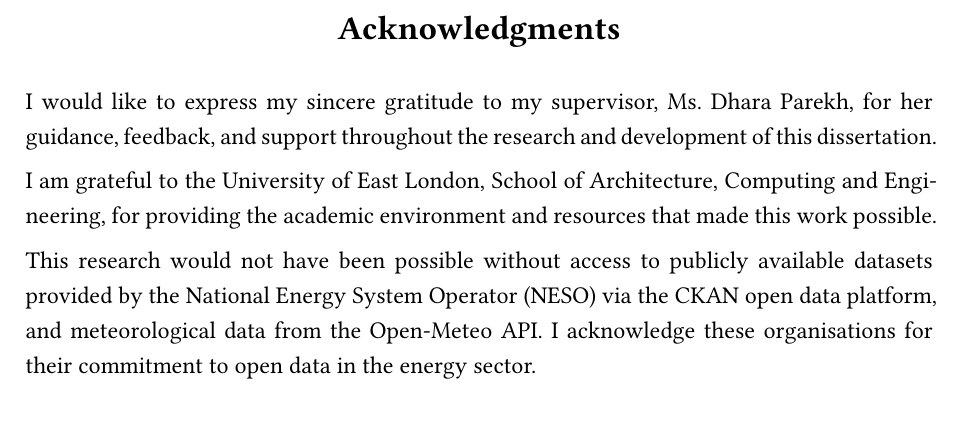
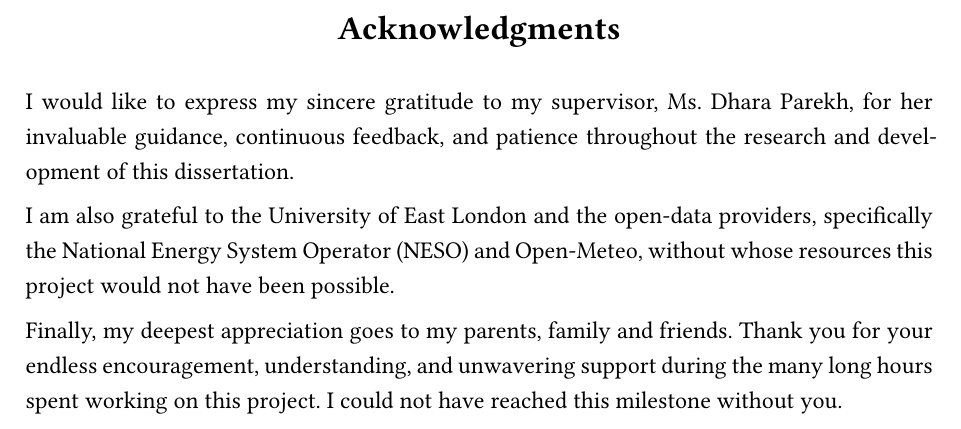
Before and after one commit to Fatema-Dr/UK-Grid-instability, a Typst document (report/main.typ): part of page 3 of 55, cut so that both start at the same text. Compiled offline with Typst 0.15; a missing font is replaced by an installed copy or a similar font.

Commit message:
changes in acknowledgments

```diff
--- a/report/main.typ
+++ b/report/main.typ
@@ -11,11 +11,11 @@
     Declining system inertia from inverter-based renewables fundamentally alters UK grid dynamics, compressing the window for corrective intervention to sub-second scales. This dissertation presents GridGuardian, a functional early-warning prototype for the probabilistic forecasting of grid instability. The system integrates high-resolution LightGBM quantile regression with physics-based heuristics, including the Swinging Door Algorithm (OpSDA) for wind ramp extraction, inertia proxies, and post-hoc isotonic recalibration. This hybrid architecture seeks to address the limitations of traditional 'black-box' machine learning in safety-critical environments. Evaluation was conducted using a strict 1-second telemetry dataset from the National Energy System Operator (NESO), focused on the catastrophic August 2019 blackout event. Empirical results demonstrate a highly lightweight and operationally promising engine, with the tree-based architecture achieving sub-second inference latency ($<0.20$s) and a 99.2% recall rate on the hold-out set, significantly outperforming a deeper LSTM baseline. However, forensic stress-testing revealed critical performance ceilings: the model achieved an in-distribution Prediction Interval Coverage Probability (PICP) of 73.5%, falling short of the statutory 80% safety target, and exhibited reactive rather than predictive behavior during the final frequency nadir. Furthermore, seasonal analysis identifies a necessity for dynamic re-calibration to maintain reliability across shifting grid topologies. This research concludes that while a physics-informed ensemble offers a computationally viable and interpretable framework for grid monitoring, its operational deployment remains conditional upon meeting rigorous calibration and stability benchmarks.
   ],
   acknowledgments: [
-    I would like to express my sincere gratitude to my supervisor, Ms. Dhara Parekh, for her guidance, feedback, and support throughout the research and development of this dissertation.
+    I would like to express my sincere gratitude to my supervisor, Ms. Dhara Parekh, for her invaluable guidance, continuous feedback, and patience throughout the research and development of this dissertation.
 
-    I am grateful to the University of East London, School of Architecture, Computing and Engineering, for providing the academic environment and resources that made this work possible.
+    I am also grateful to the University of East London and the open-data providers, specifically the National Energy System Operator (NESO) and Open-Meteo, without whose resources this project would not have been possible.
 
-    This research would not have been possible without access to publicly available datasets provided by the National Energy System Operator (NESO) via the CKAN open data platform, and meteorological data from the Open-Meteo API. I acknowledge these organisations for their commitment to open data in the energy sector.
+    Finally, my deepest appreciation goes to my parents, family and friends. Thank you for your endless encouragement, understanding, and unwavering support during the many long hours spent working on this project. I could not have reached this milestone without you.
   ]
 )
 
```
Also changed, not shown: 1 other file.
